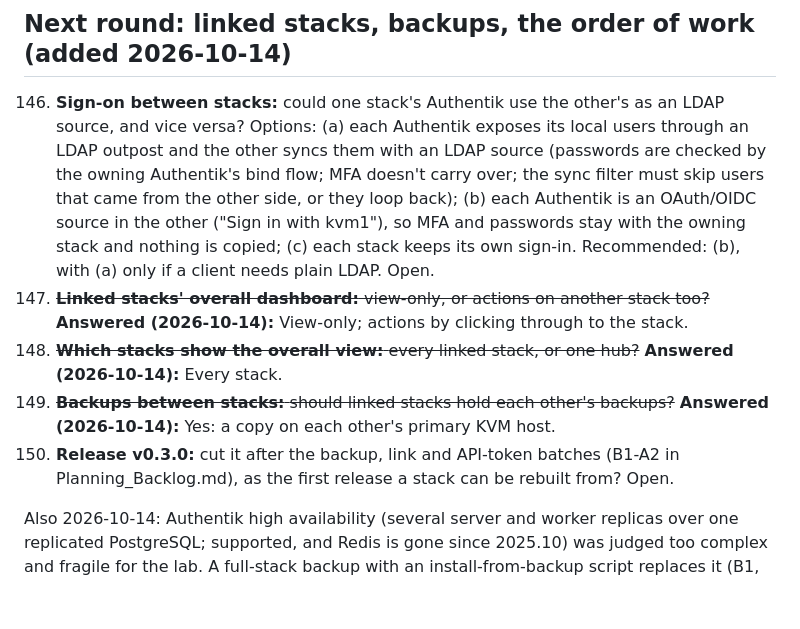
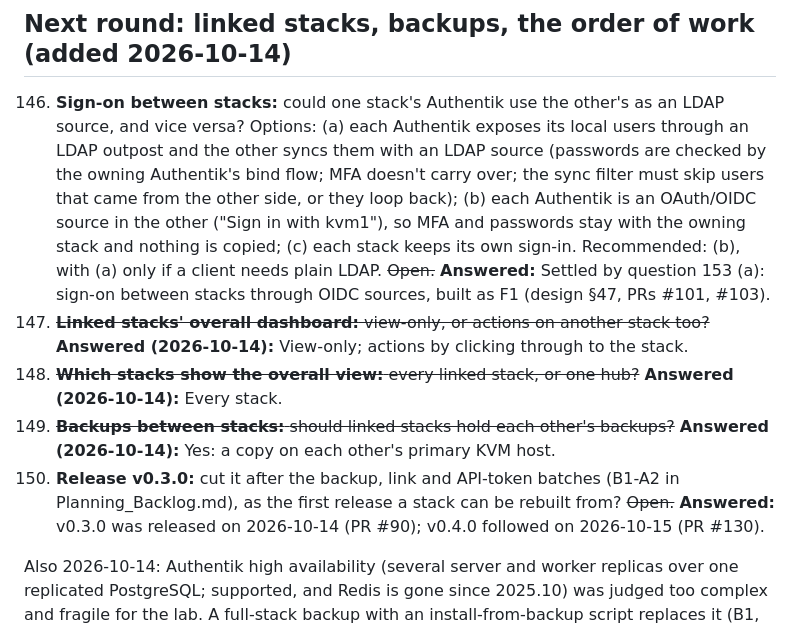
Before and after one commit to JesseMcWilliams/LABaPe, a Markdown page: Claude_Docs/Planning_Questions.md, the part around the change. Drawn GitHub-style; blank space fills up the shorter version.

```diff
--- a/Claude_Docs/Planning_Questions.md
+++ b/Claude_Docs/Planning_Questions.md
@@ -254,11 +254,11 @@ nothing listening on 514/6514 (rsyslog inactive, no network inputs), so the stac
 
 ## Next round: linked stacks, backups, the order of work (added 2026-10-14)
 
-146. **Sign-on between stacks:** could one stack's Authentik use the other's as an LDAP source, and vice versa? Options: (a) each Authentik exposes its local users through an LDAP outpost and the other syncs them with an LDAP source (passwords are checked by the owning Authentik's bind flow; MFA doesn't carry over; the sync filter must skip users that came from the other side, or they loop back); (b) each Authentik is an OAuth/OIDC source in the other ("Sign in with kvm1"), so MFA and passwords stay with the owning stack and nothing is copied; (c) each stack keeps its own sign-in. Recommended: (b), with (a) only if a client needs plain LDAP. Open.
+146. **Sign-on between stacks:** could one stack's Authentik use the other's as an LDAP source, and vice versa? Options: (a) each Authentik exposes its local users through an LDAP outpost and the other syncs them with an LDAP source (passwords are checked by the owning Authentik's bind flow; MFA doesn't carry over; the sync filter must skip users that came from the other side, or they loop back); (b) each Authentik is an OAuth/OIDC source in the other ("Sign in with kvm1"), so MFA and passwords stay with the owning stack and nothing is copied; (c) each stack keeps its own sign-in. Recommended: (b), with (a) only if a client needs plain LDAP. ~~Open.~~ **Answered:** Settled by question 153 (a): sign-on between stacks through OIDC sources, built as F1 (design §47, PRs #101, #103).
 147. ~~**Linked stacks' overall dashboard:** view-only, or actions on another stack too?~~ **Answered (2026-10-14):** View-only; actions by clicking through to the stack.
 148. ~~**Which stacks show the overall view:** every linked stack, or one hub?~~ **Answered (2026-10-14):** Every stack.
 149. ~~**Backups between stacks:** should linked stacks hold each other's backups?~~ **Answered (2026-10-14):** Yes: a copy on each other's primary KVM host.
-150. **Release v0.3.0:** cut it after the backup, link and API-token batches (B1-A2 in Planning_Backlog.md), as the first release a stack can be rebuilt from? Open.
+150. **Release v0.3.0:** cut it after the backup, link and API-token batches (B1-A2 in Planning_Backlog.md), as the first release a stack can be rebuilt from? ~~Open.~~ **Answered:** v0.3.0 was released on 2026-10-14 (PR #90); v0.4.0 followed on 2026-10-15 (PR #130).
 
 Also 2026-10-14: Authentik high availability (several server and worker replicas over one replicated PostgreSQL; supported, and Redis is gone since 2025.10) was judged too complex and fragile for the lab. A full-stack backup with an install-from-backup script replaces it (B1, B2).
 
```
Also changed, not shown: CLAUDE.md (+1 -0 lines), Claude_Docs/Planning_Handoff-2026-10-15.md (added, +77 -0 lines).
